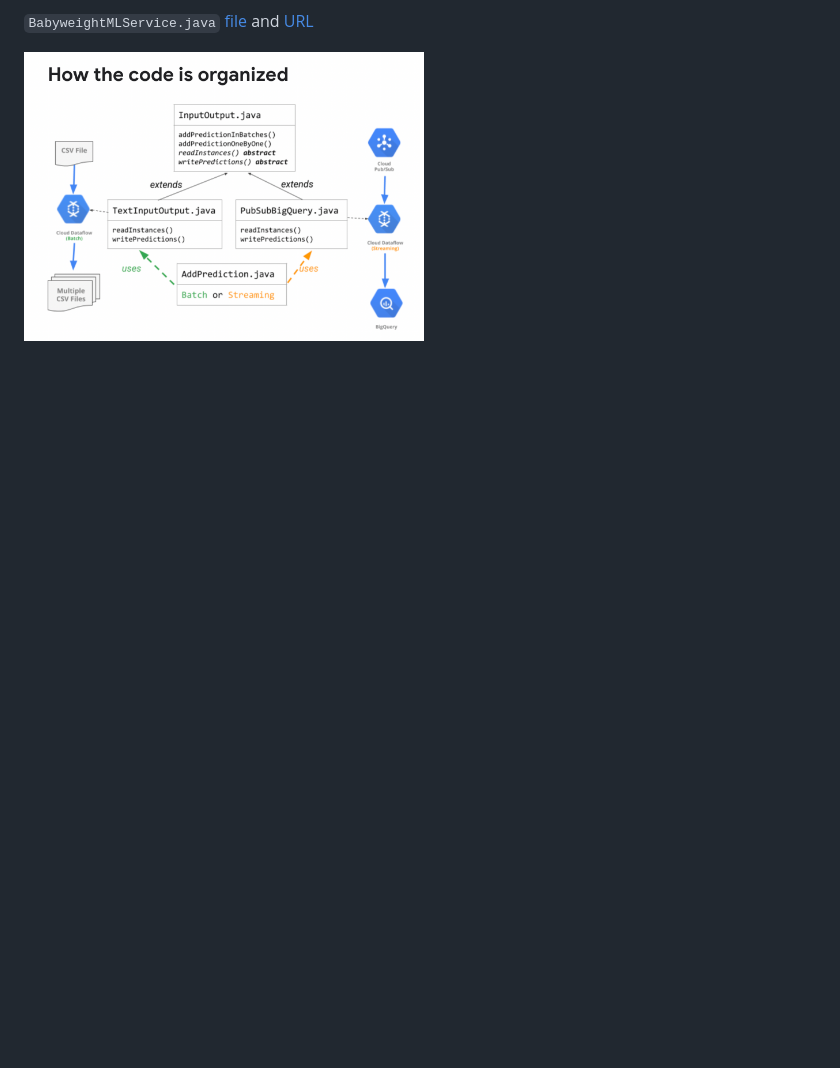
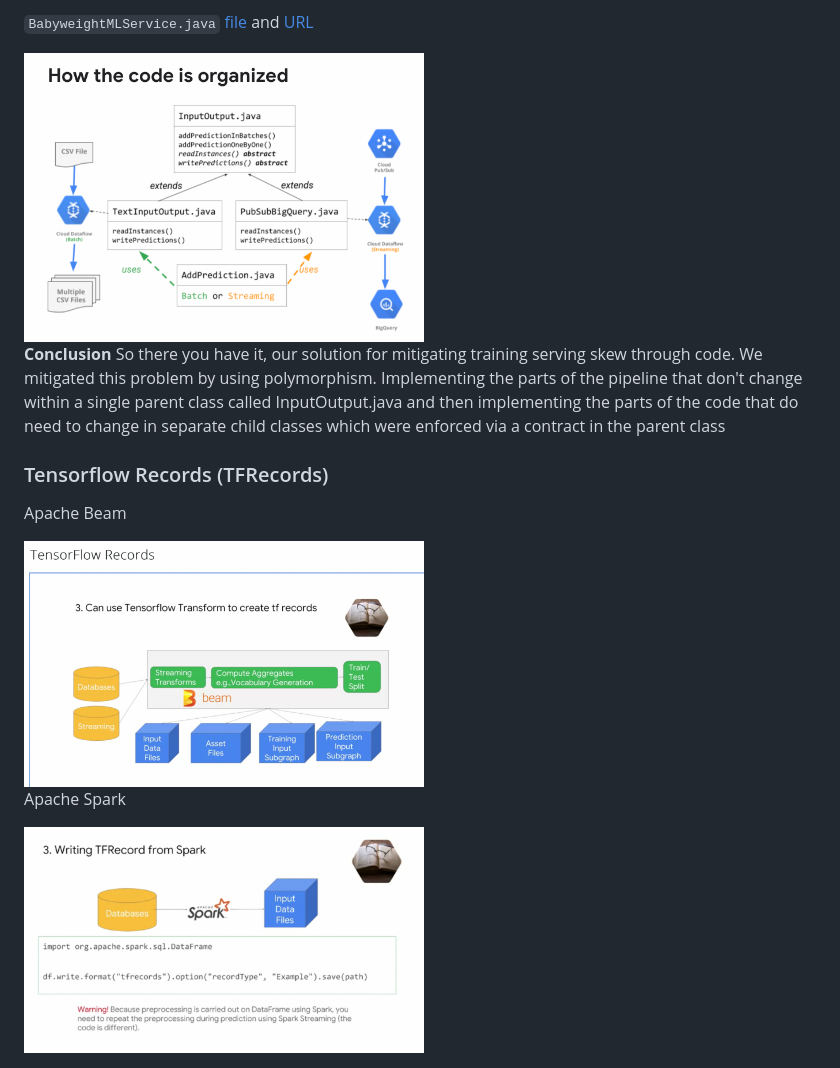
Before and after one commit to liamcole45/course-notes, a Markdown page: 007_production_ml_systems/README.md, the part around the change. Rendered like a GitHub page; pictures changed too: 007_production_ml_systems/pictures/tfrecords_beam.png (added), 007_production_ml_systems/pictures/tfrecords_spark.png (added); blank space fills up the shorter version.

Commit message:
lecture notes

```diff
--- a/007_production_ml_systems/README.md
+++ b/007_production_ml_systems/README.md
@@ -75,3 +75,15 @@ In this section, you fix the code in BabyweightMLService.java and test it with t
 `BabyweightMLService.java` [file](./labs/BabyweightMLService.java) and [URL](https://github.com/GoogleCloudPlatform/training-data-analyst/blob/1074f954d44a6d65eb28069bba135b184eec14ac/courses/machine_learning/deepdive/06_structured/labs/serving/pipeline/src/main/java/com/google/cloud/training/mlongcp/BabyweightMLService.java)
 
 <img src="./pictures/batch_vs_streaming_diagram.png" alt="drawing" width="400"/>
+
+**Conclusion**
+So there you have it, our solution for mitigating training serving skew through code. We mitigated this problem by using polymorphism. Implementing the parts of the pipeline that don't change within a single parent class called InputOutput.java and then implementing the parts of the code that do need to change in separate child classes which were enforced via a contract in the parent class
+
+### Tensorflow Records (TFRecords)
+Apache Beam
+
+<img src="./pictures/tfrecords_beam.png" alt="drawing" width="400"/>
+
+Apache Spark
+
+<img src="./pictures/tfrecords_spark.png" alt="drawing" width="400"/>
```
